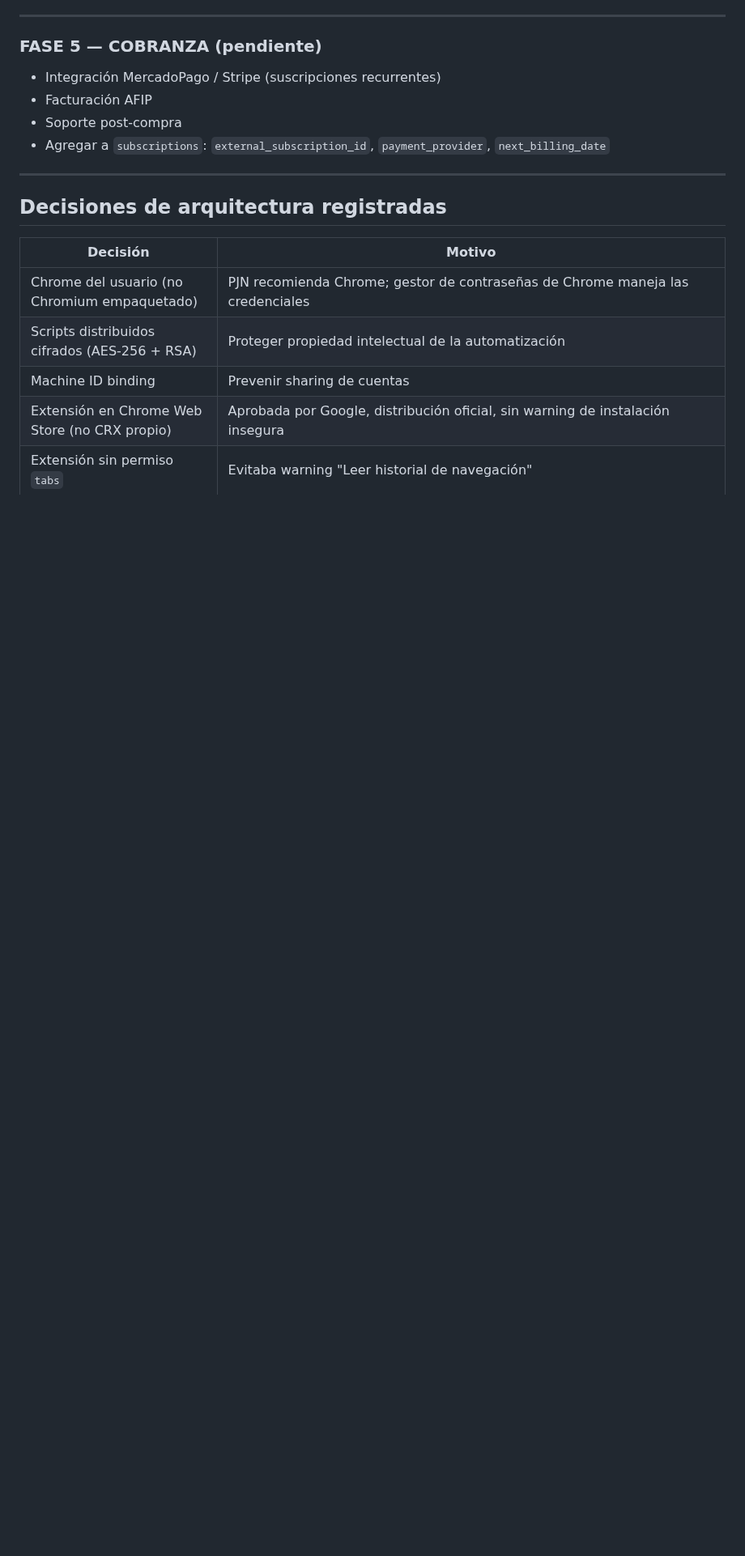
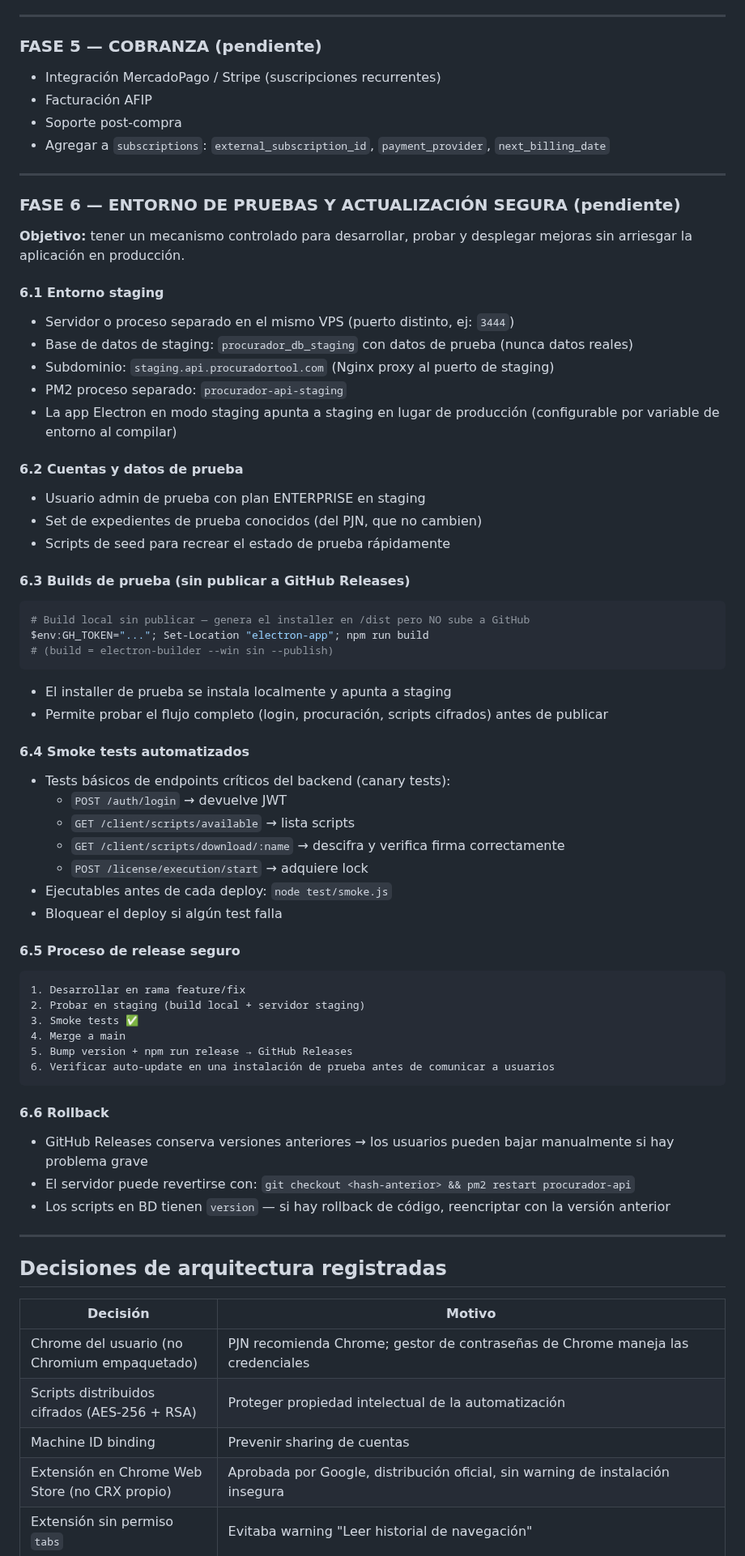
Before and after one commit to jberger19186/procurador-tool, a Markdown page: CLAUDE.md, the part around one of its changes. Shown at 81% size. Rendered like a GitHub page; blank space fills up the shorter version.

````diff
--- a/CLAUDE.md
+++ b/CLAUDE.md
@@ -595,6 +653,64 @@ Evaluar Microsoft Azure Trusted Signing para firmar el instalador `.exe` de Elec
 - Facturación AFIP
 - Soporte post-compra
 - Agregar a `subscriptions`: `external_subscription_id`, `payment_provider`, `next_billing_date`
+
+---
+
+### FASE 6 — ENTORNO DE PRUEBAS Y ACTUALIZACIÓN SEGURA (pendiente)
+
+**Objetivo:** tener un mecanismo controlado para desarrollar, probar y desplegar mejoras sin arriesgar la aplicación en producción.
+
+#### 6.1 Entorno staging
+
+- Servidor o proceso separado en el mismo VPS (puerto distinto, ej: `3444`)
+- Base de datos de staging: `procurador_db_staging` con datos de prueba (nunca datos reales)
+- Subdominio: `staging.api.procuradortool.com` (Nginx proxy al puerto de staging)
+- PM2 proceso separado: `procurador-api-staging`
+- La app Electron en modo staging apunta a staging en lugar de producción (configurable por variable de entorno al compilar)
+
+#### 6.2 Cuentas y datos de prueba
+
+- Usuario admin de prueba con plan ENTERPRISE en staging
+- Set de expedientes de prueba conocidos (del PJN, que no cambien)
+- Scripts de seed para recrear el estado de prueba rápidamente
+
+#### 6.3 Builds de prueba (sin publicar a GitHub Releases)
+
+```powershell
+# Build local sin publicar — genera el installer en /dist pero NO sube a GitHub
+$env:GH_TOKEN="..."; Set-Location "electron-app"; npm run build
+# (build = electron-builder --win sin --publish)
+```
+
+- El installer de prueba se instala localmente y apunta a staging
+- Permite probar el flujo completo (login, procuración, scripts cifrados) antes de publicar
+
+#### 6.4 Smoke tests automatizados
+
+- Tests básicos de endpoints críticos del backend (canary tests):
+  - `POST /auth/login` → devuelve JWT
+  - `GET /client/scripts/available` → lista scripts
+  - `GET /client/scripts/download/:name` → descifra y verifica firma correctamente
+  - `POST /license/execution/start` → adquiere lock
+- Ejecutables antes de cada deploy: `node test/smoke.js`
+- Bloquear el deploy si algún test falla
+
+#### 6.5 Proceso de release seguro
+
+```
+1. Desarrollar en rama feature/fix
+2. Probar en staging (build local + servidor staging)
+3. Smoke tests ✅
+4. Merge a main
+5. Bump version + npm run release → GitHub Releases
+6. Verificar auto-update en una instalación de prueba antes de comunicar a usuarios
+```
+
+#### 6.6 Rollback
+
+- GitHub Releases conserva versiones anteriores → los usuarios pueden bajar manualmente si hay problema grave
+- El servidor puede revertirse con: `git checkout <hash-anterior> && pm2 restart procurador-api`
+- Los scripts en BD tienen `version` — si hay rollback de código, reencriptar con la versión anterior
 
 ---
 
````
Also changed, not shown: other parts of CLAUDE.md (+58 -0 lines).
